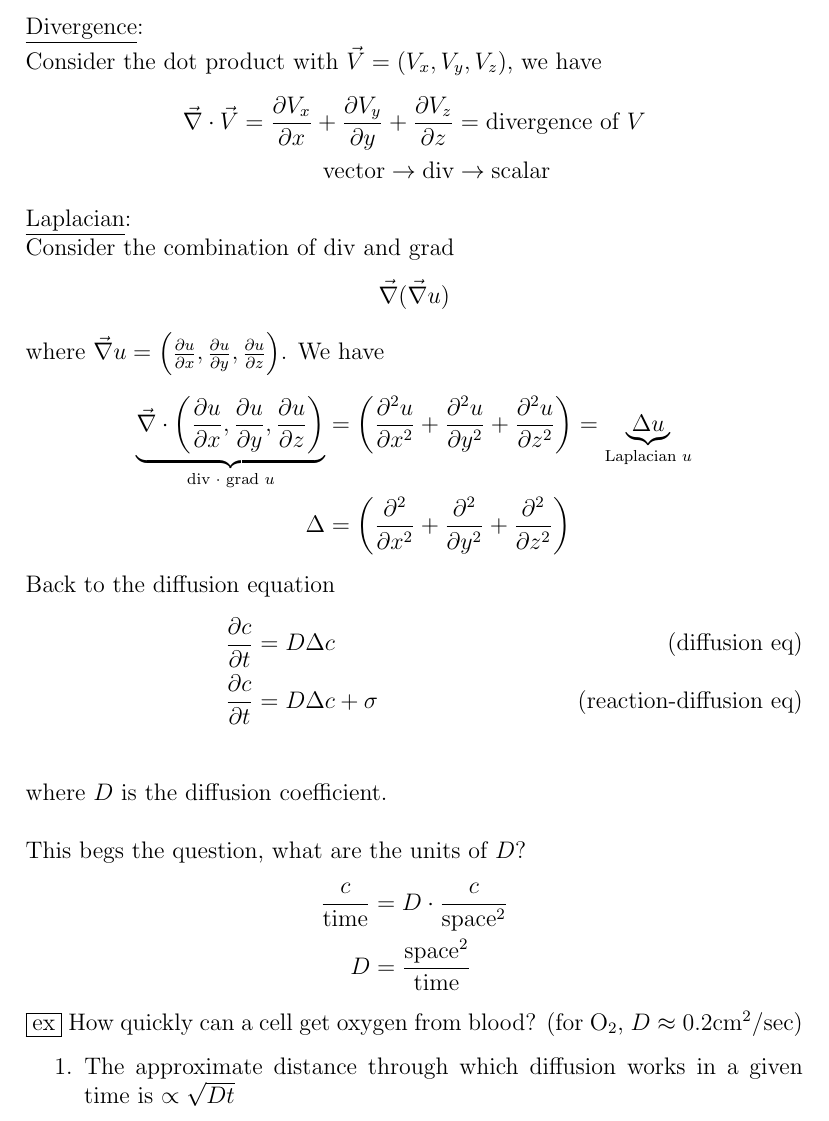
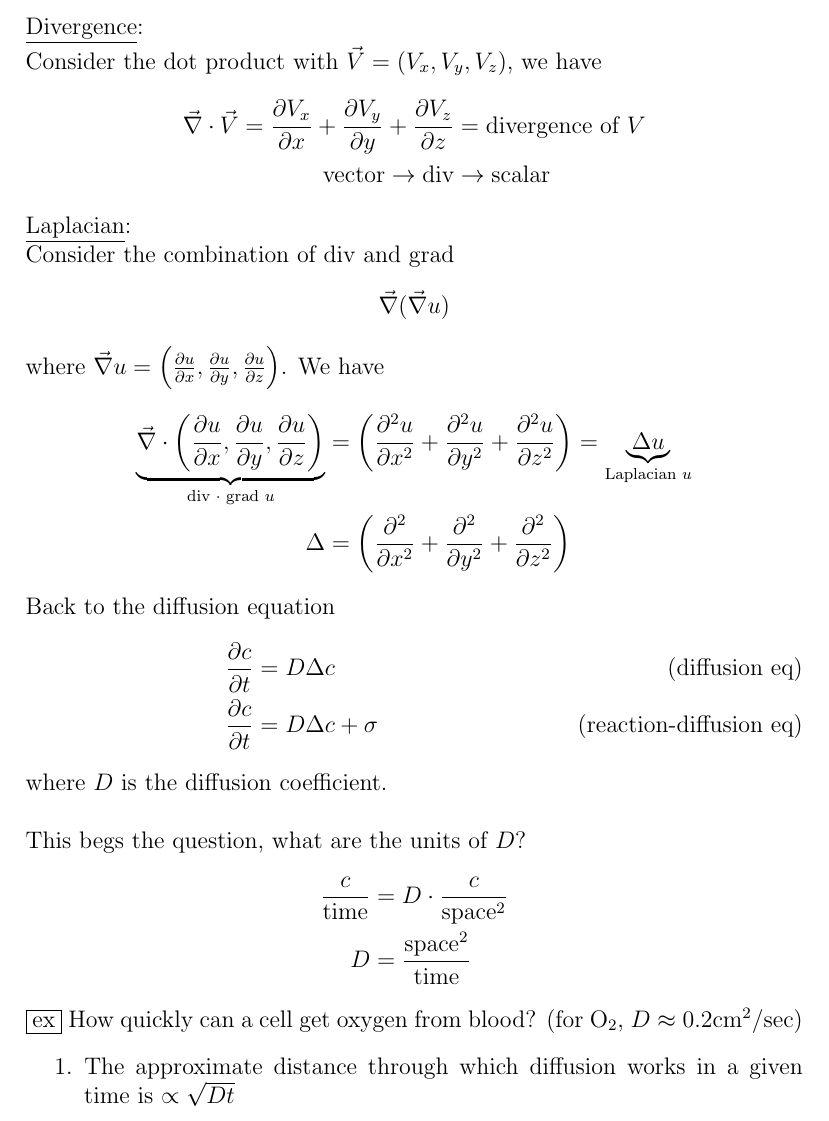
Before and after one commit to dan035-ucsd/MATH-102, a LaTeX document (math112b - mathematical bio II/math112b.tex): part of page 8 of 10, cut so that both start at the same text. Compiled offline with pdfLaTeX.

Commit message:
Math 112B Lecture 3

```diff
--- a/math112b - mathematical bio II/math112b.tex
+++ b/math112b - mathematical bio II/math112b.tex
@@ -266,7 +266,7 @@ where $\vec \nabla u = \left( \frac{\partial u}{\partial x} , \frac{\partial u}{
 Back to the diffusion equation
 \begin{align*}
     \frac{\partial c}{\partial t} &= D\Delta c \tag{diffusion eq} \\
-    \frac{\partial c}{\partial t} &= D\Delta c + \sigma \tag{reaction-diffusion eq} \\
+    \frac{\partial c}{\partial t} &= D\Delta c + \sigma \tag{reaction-diffusion eq}
 \end{align*}
 where $D$ is the diffusion coefficient. \\ \\
 This begs the question, what are the units of $D$?
```
Also changed, not shown: math112b - mathematical bio II/out_dir/math112b.pdf, 1 other file.
